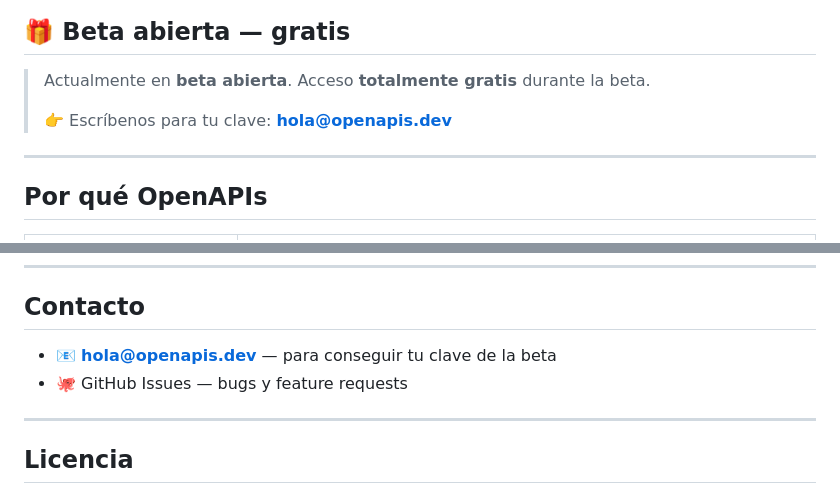
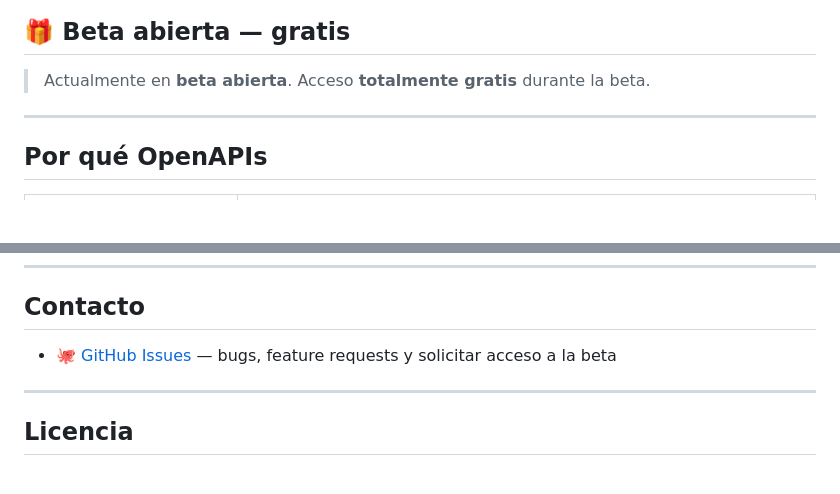
Before and after one commit to IngARodriguez/openapis, a Markdown page: README.md, 2 parts joined by grey strips. Drawn GitHub-style; blank space fills up the shorter version.

Commit message:
Remove hola@openapis.dev contact
Use GitHub Issues as the only contact channel for now.

Co-Authored-By: Claude Opus 4.7 (1M context) <noreply@anthropic.com>

```diff
--- a/README.md
+++ b/README.md
@@ -30,8 +30,6 @@
 ## 🎁 Beta abierta — gratis
 
 > Actualmente en **beta abierta**. Acceso **totalmente gratis** durante la beta.
->
-> 👉 Escríbenos para tu clave: **hola@openapis.dev**
 
 ---
 
@@ -258,8 +256,7 @@ Todo lo que use el formato OpenAI o Anthropic Messages API funciona out-of-the-b
 
 ## Contacto
 
-- 📧 **hola@openapis.dev** — para conseguir tu clave de la beta
-- 🐙 GitHub Issues — bugs y feature requests
+- 🐙 [GitHub Issues](https://github.com/IngARodriguez/openapis/issues) — bugs, feature requests y solicitar acceso a la beta
 
 ---
 
```
Also changed, not shown: README.template.md (+1 -4 lines).
